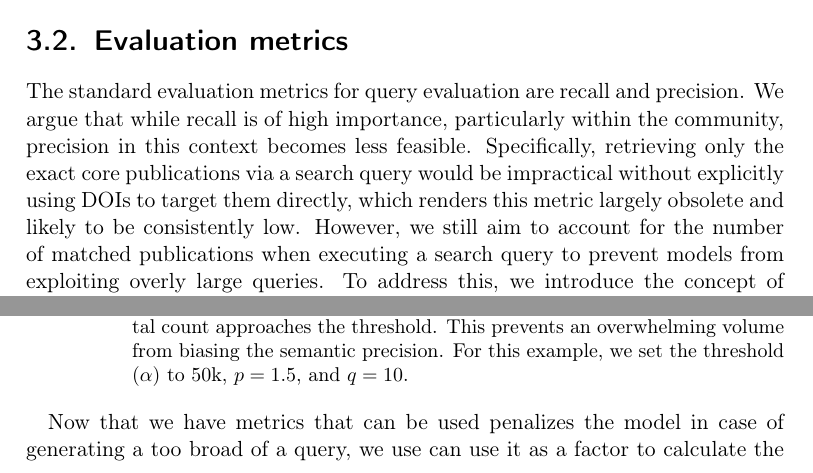
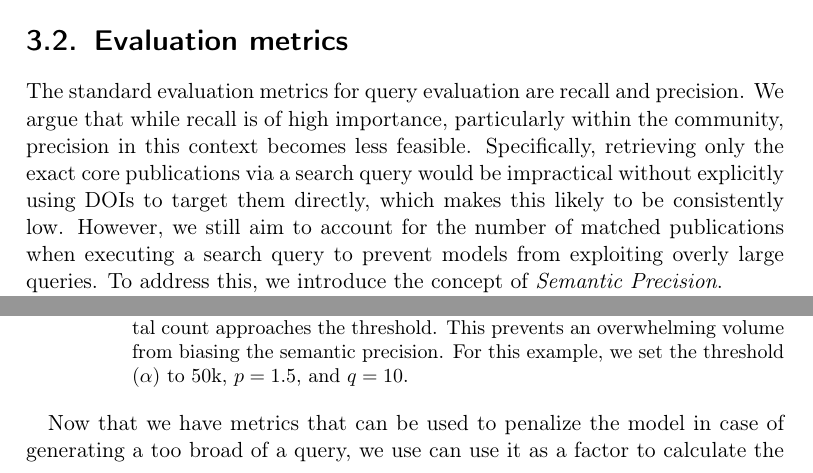
Before and after one commit to Mohammadsaknini/LitQEval-report, a LaTeX thesis (report.tex, which reads content/approach.tex): two parts of pages 13 and 17 of 39, joined at a grey line, cut so that both start at the same text. Compiled offline with pdfLaTeX.

Commit message:
Milos Feedback (2)

```diff
--- a/content/approach.tex
+++ b/content/approach.tex
@@ -42,7 +42,7 @@ For the evaluation pipeline that we will introduce, the embeddings of the core d
 \end{figure}
 
 \section{Evaluation metrics}\label{sec:eval-metrics}
-The standard evaluation metrics for query evaluation are recall and precision. We argue that while recall is of high importance, particularly within the community, precision in this context becomes less feasible. Specifically, retrieving only the exact core publications via a search query would be impractical without explicitly using DOIs to target them directly, which renders this metric largely obsolete and likely to be consistently low. However, we still aim to account for the number of matched publications when executing a search query to prevent models from exploiting overly large queries. To address this, we introduce the concept of \textit{Semantic Precision}.
+The standard evaluation metrics for query evaluation are recall and precision. We argue that while recall is of high importance, particularly within the community, precision in this context becomes less feasible. Specifically, retrieving only the exact core publications via a search query would be impractical without explicitly using DOIs to target them directly, which makes this likely to be consistently low. However, we still aim to account for the number of matched publications when executing a search query to prevent models from exploiting overly large queries. To address this, we introduce the concept of \textit{Semantic Precision}.
 
 The idea behind Semantic Precision is to evaluate the relevance of retrieved publications in comparison to the core publication set. If the retrieved publications are sufficiently similar to those in the core set, they are deemed to hold some relevance rather than being entirely unrelated. To achieve this, we assume that the core publications, encompass sufficient semantic breadth to gauge the quality of literature relevant to a specific field. We calculate Semantic Precision in three ways.
 
@@ -131,7 +131,7 @@ The decay function is expressed as:
 \end{figure}
 
 
-Now that we have metrics that can be used penalizes the model in case of generating a too broad of a query, we use can use it as a factor to calculate the F-Score, the goal of the standard F-score is to balance out between the recall and precision, but in our case we use $F_\beta$ instead, whereby the $\beta$ is the weighting factor of the recall, meaning the higher it is the more important the recall will be, in our case we set it to be 2, meaning that the recall is twice as important as the precision.
+Now that we have metrics that can be used to penalize the model in case of generating a too broad of a query, we use can use it as a factor to calculate the F-Score, the goal of the standard F-score is to balance out between the recall and precision, but in our case we use $F_\beta$ instead, whereby the $\beta$ is the weighting factor of the recall, meaning the higher it is the more important the recall will be, in our case we set it to be 2, meaning that the recall is twice as important as the precision.
 \begin{equation}\label{eq:f-beta}
 F_\beta = (1 + \beta^2) \cdot \frac{\text{Precision} \cdot \text{Recall}}{(\beta^2 \cdot \text{Precision}) + \text{Recall}}
 \end{equation}
```
Also changed, not shown: content/evaluation.tex (+1 -1 lines), pics/sp_mvee.pdf, report.pdf, content/approach.tex (4 more changed lines).
